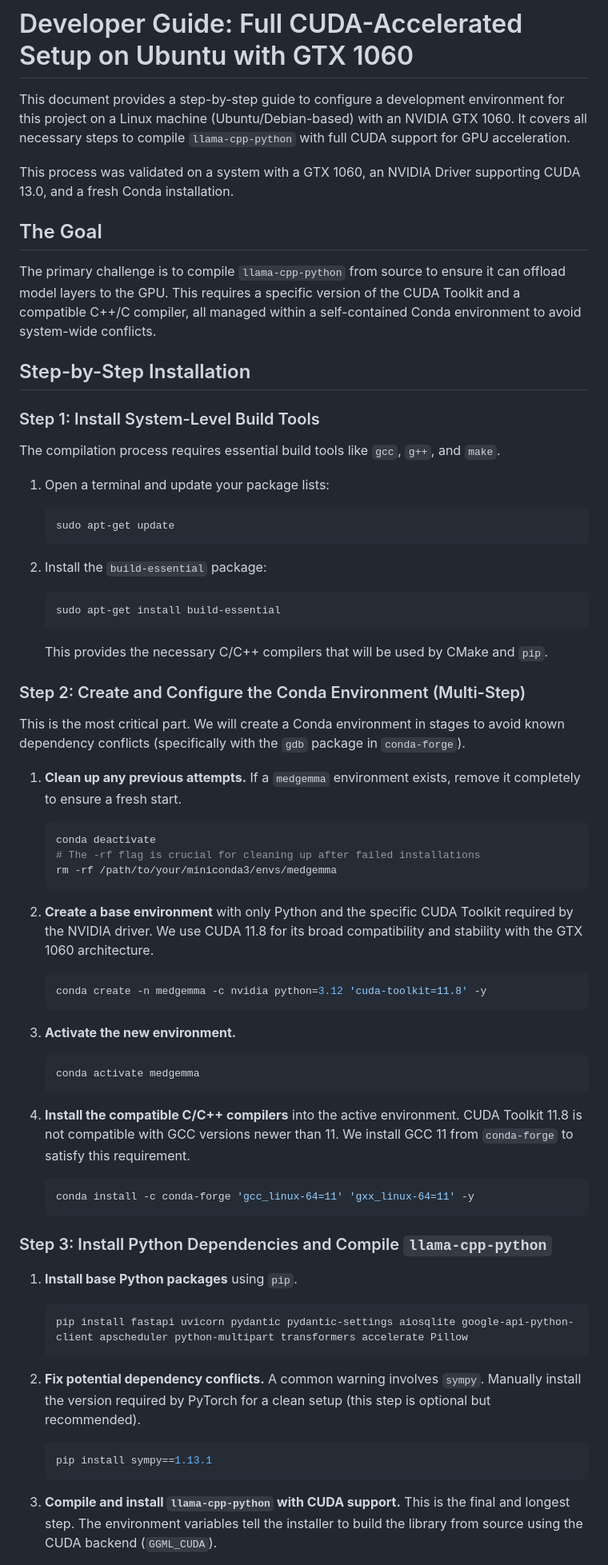
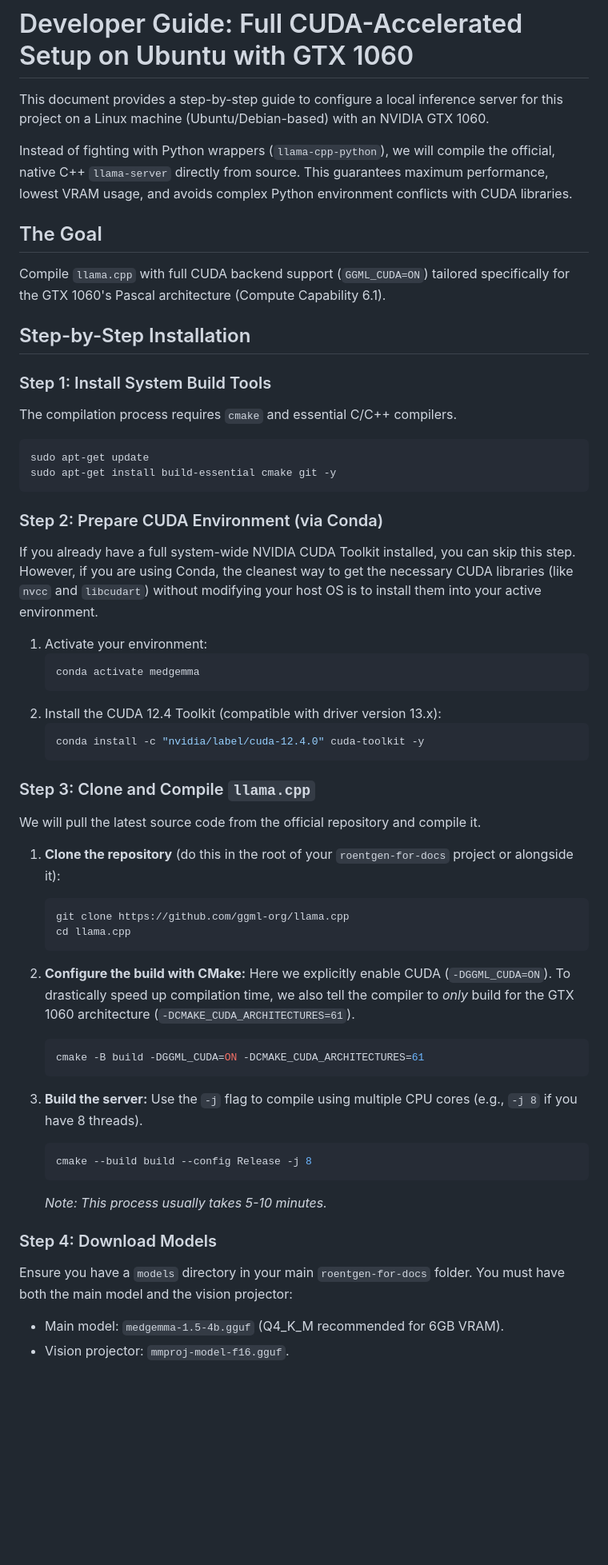
Before and after one commit to lexandree/roentgen-for-docs, a Markdown page: GTX1060_SETUP_GUIDE.md, the part around one of its changes. Shown at 80% size. Rendered like a GitHub page; blank space fills up the shorter version.

Commit message:
docs: rewrite GTX 1060 guide to use native C++ llama-server compilation via cmake

````diff
--- a/GTX1060_SETUP_GUIDE.md
+++ b/GTX1060_SETUP_GUIDE.md
@@ -1,67 +1,64 @@
 # Developer Guide: Full CUDA-Accelerated Setup on Ubuntu with GTX 1060
 
-This document provides a step-by-step guide to configure a development environment for this project on a Linux machine (Ubuntu/Debian-based) with an NVIDIA GTX 1060. It covers all necessary steps to compile `llama-cpp-python` with full CUDA support for GPU acceleration.
+This document provides a step-by-step guide to configure a local inference server for this project on a Linux machine (Ubuntu/Debian-based) with an NVIDIA GTX 1060.
 
-This process was validated on a system with a GTX 1060, an NVIDIA Driver supporting CUDA 13.0, and a fresh Conda installation.
+Instead of fighting with Python wrappers (`llama-cpp-python`), we will compile the official, native C++ `llama-server` directly from source. This guarantees maximum performance, lowest VRAM usage, and avoids complex Python environment conflicts with CUDA libraries.
 
 ## The Goal
 
-The primary challenge is to compile `llama-cpp-python` from source to ensure it can offload model layers to the GPU. This requires a specific version of the CUDA Toolkit and a compatible C++/C compiler, all managed within a self-contained Conda environment to avoid system-wide conflicts.
+Compile `llama.cpp` with full CUDA backend support (`GGML_CUDA=ON`) tailored specifically for the GTX 1060's Pascal architecture (Compute Capability 6.1).
 
 ## Step-by-Step Installation
 
-### Step 1: Install System-Level Build Tools
+### Step 1: Install System Build Tools
 
-The compilation process requires essential build tools like `gcc`, `g++`, and `make`.
+The compilation process requires `cmake` and essential C/C++ compilers.
 
-1.  Open a terminal and update your package lists:
-    ```bash
-    sudo apt-get update
-    ```
+```bash
+sudo apt-get update
+sudo apt-get install build-essential cmake git -y
+```
 
-2.  Install the `build-essential` package:
-    ```bash
-    sudo apt-get install build-essential
-    ```
-    This provides the necessary C/C++ compilers that will be used by CMake and `pip`.
+### Step 2: Prepare CUDA Environment (via Conda)
 
-### Step 2: Create and Configure the Conda Environment (Multi-Step)
+If you already have a full system-wide NVIDIA CUDA Toolkit installed, you can skip this step. However, if you are using Conda, the cleanest way to get the necessary CUDA libraries (like `nvcc` and `libcudart`) without modifying your host OS is to install them into your active environment.
 
-This is the most critical part. We will create a Conda environment in stages to avoid known dependency conflicts (specifically with the `gdb` package in `conda-forge`).
+1. Activate your environment:
+   ```bash
+   conda activate medgemma
+   ```
+2. Install the CUDA 12.4 Toolkit (compatible with driver version 13.x):
+   ```bash
+   conda install -c "nvidia/label/cuda-12.4.0" cuda-toolkit -y
+   ```
 
-1.  **Clean up any previous attempts.** If a `medgemma` environment exists, remove it completely to ensure a fresh start.
-    ```bash
-    conda deactivate
-    # The -rf flag is crucial for cleaning up after failed installations
-    rm -rf /path/to/your/miniconda3/envs/medgemma
-    ```
+### Step 3: Clone and Compile `llama.cpp`
 
-2.  **Create a base environment** with only Python and the specific CUDA Toolkit required by the NVIDIA driver. We use CUDA 11.8 for its broad compatibility and stability with the GTX 1060 architecture.
-    ```bash
-    conda create -n medgemma -c nvidia python=3.12 'cuda-toolkit=11.8' -y
-    ```
+We will pull the latest source code from the official repository and compile it.
 
-3.  **Activate the new environment.**
-    ```bash
-    conda activate medgemma
-    ```
+1. **Clone the repository** (do this in the root of your `roentgen-for-docs` project or alongside it):
+   ```bash
+   git clone https://github.com/ggml-org/llama.cpp
+   cd llama.cpp
+   ```
 
-4.  **Install the compatible C/C++ compilers** into the active environment. CUDA Toolkit 11.8 is not compatible with GCC versions newer than 11. We install GCC 11 from `conda-forge` to satisfy this requirement.
-    ```bash
-    conda install -c conda-forge 'gcc_linux-64=11' 'gxx_linux-64=11' -y
-    ```
+2. **Configure the build with CMake:**
+   Here we explicitly enable CUDA (`-DGGML_CUDA=ON`). To drastically speed up compilation time, we also tell the compiler to *only* build for the GTX 1060 architecture (`-DCMAKE_CUDA_ARCHITECTURES=61`).
 
-### Step 3: Install Python Dependencies and Compile `llama-cpp-python`
+   ```bash
+   cmake -B build -DGGML_CUDA=ON -DCMAKE_CUDA_ARCHITECTURES=61
+   ```
 
-1.  **Install base Python packages** using `pip`.
-    ```bash
-    pip install fastapi uvicorn pydantic pydantic-settings aiosqlite google-api-python-client apscheduler python-multipart transformers accelerate Pillow
-    ```
+3. **Build the server:**
+   Use the `-j` flag to compile using multiple CPU cores (e.g., `-j 8` if you have 8 threads).
+   ```bash
+   cmake --build build --config Release -j 8
+   ```
+   *Note: This process usually takes 5-10 minutes.*
 
-2.  **Fix potential dependency conflicts.** A common warning involves `sympy`. Manually install the version required by PyTorch for a clean setup (this step is optional but recommended).
-    ```bash
-    pip install sympy==1.13.1
-    ```
+### Step 4: Download Models
 
-3.  **Compile and install `llama-cpp-python` with CUDA support.** This is the final and longest step. The environment variables tell the installer to build the library from source using the CUDA backend (`GGML_CUDA`).
+Ensure you have a `models` directory in your main `roentgen-for-docs` folder. You must have both the main model and the vision projector:
+*   Main model: `medgemma-1.5-4b.gguf` (Q4_K_M recommended for 6GB VRAM).
+*   Vision projector: `mmproj-model-f16.gguf`.
 
````
Also changed, not shown: other parts of GTX1060_SETUP_GUIDE.md (+25 -22 lines).
